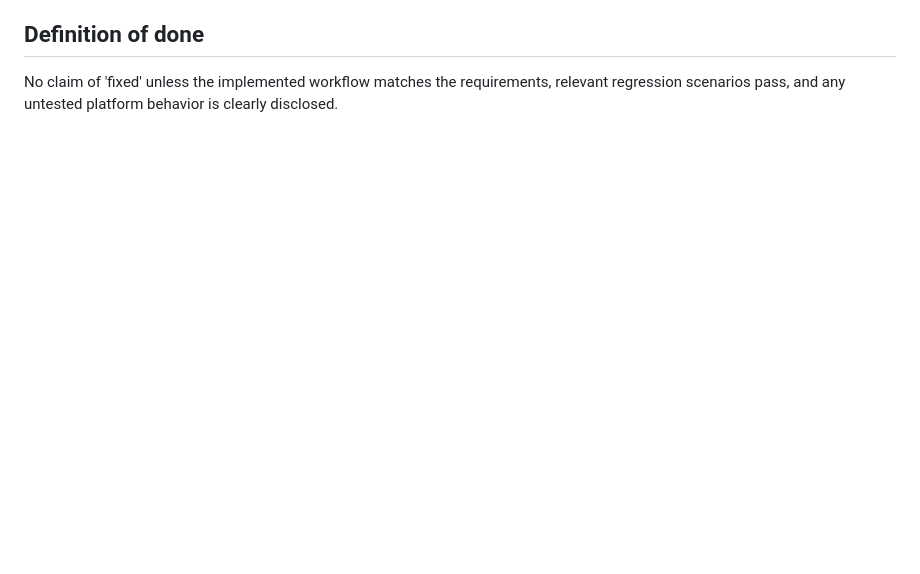
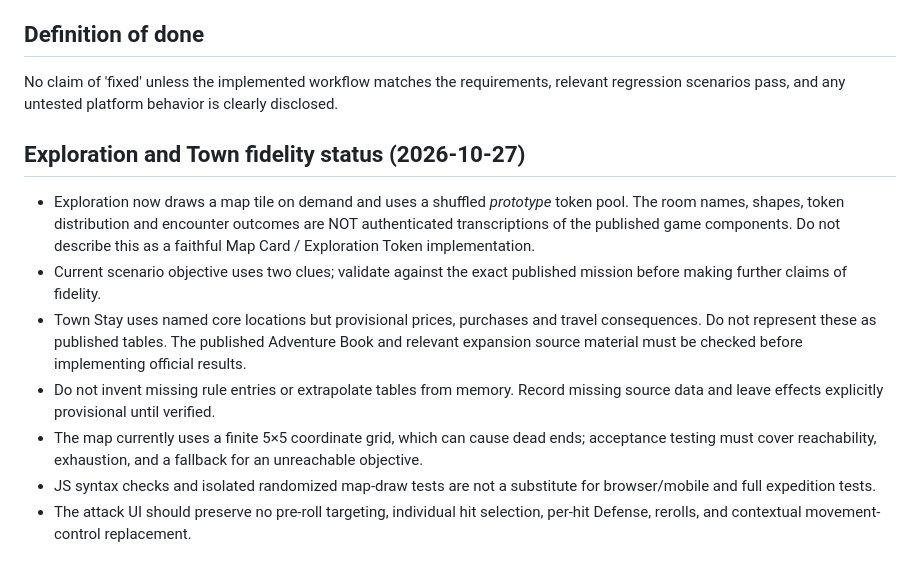
Before and after one commit to tjsk8ta/darkstone-descent, a Markdown page: DEVELOPMENT_PROCESS.md, the part around the change. Drawn GitHub-style; blank space fills up the shorter version.

Commit message:
Record exploration and Town Stay source-fidelity gaps and mandatory regression gates

```diff
--- a/DEVELOPMENT_PROCESS.md
+++ b/DEVELOPMENT_PROCESS.md
@@ -36,3 +36,13 @@ Read and preserve relevant user instructions, prior decisions, and their rationa
 
 ## Definition of done
 No claim of 'fixed' unless the implemented workflow matches the requirements, relevant regression scenarios pass, and any untested platform behavior is clearly disclosed.
+
+
+## Exploration and Town fidelity status (2026-10-27)
+- Exploration now draws a map tile on demand and uses a shuffled *prototype* token pool. The room names, shapes, token distribution and encounter outcomes are NOT authenticated transcriptions of the published game components. Do not describe this as a faithful Map Card / Exploration Token implementation.
+- Current scenario objective uses two clues; validate against the exact published mission before making further claims of fidelity.
+- Town Stay uses named core locations but provisional prices, purchases and travel consequences. Do not represent these as published tables. The published Adventure Book and relevant expansion source material must be checked before implementing official results.
+- Do not invent missing rule entries or extrapolate tables from memory. Record missing source data and leave effects explicitly provisional until verified.
+- The map currently uses a finite 5×5 coordinate grid, which can cause dead ends; acceptance testing must cover reachability, exhaustion, and a fallback for an unreachable objective.
+- JS syntax checks and isolated randomized map-draw tests are not a substitute for browser/mobile and full expedition tests.
+- The attack UI should preserve no pre-roll targeting, individual hit selection, per-hit Defense, rerolls, and contextual movement-control replacement.
```
